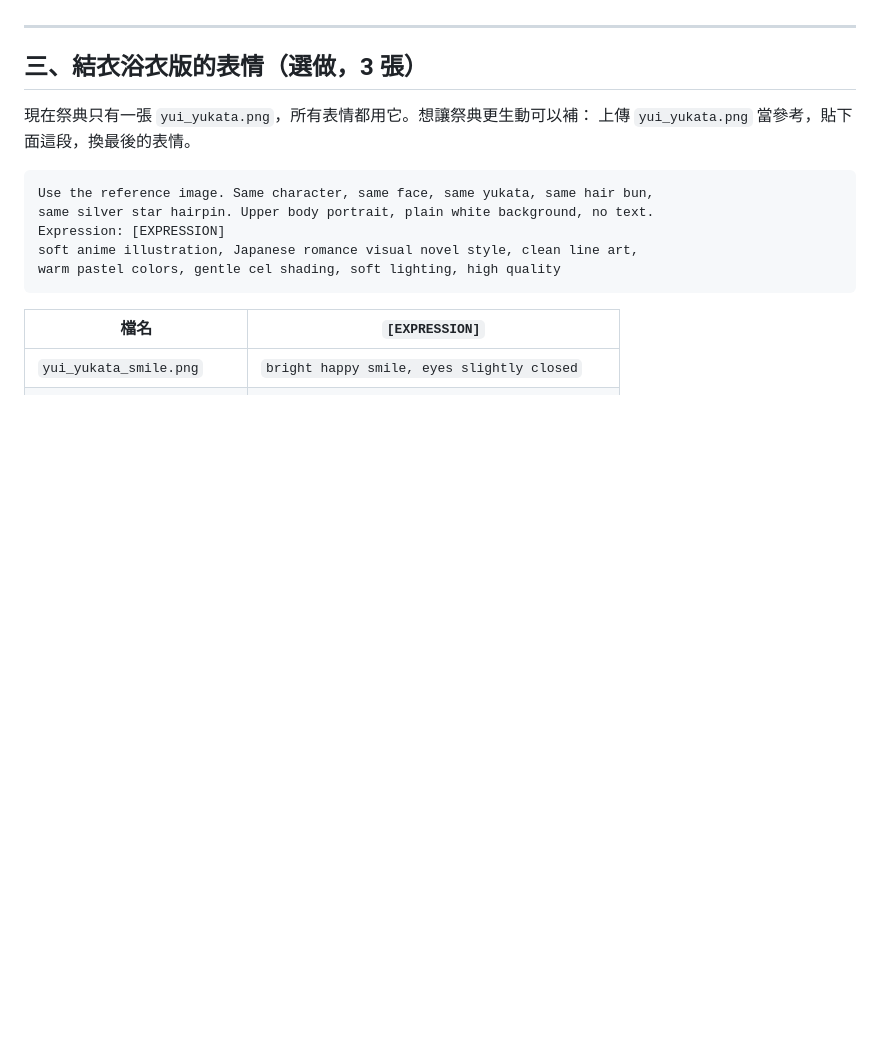
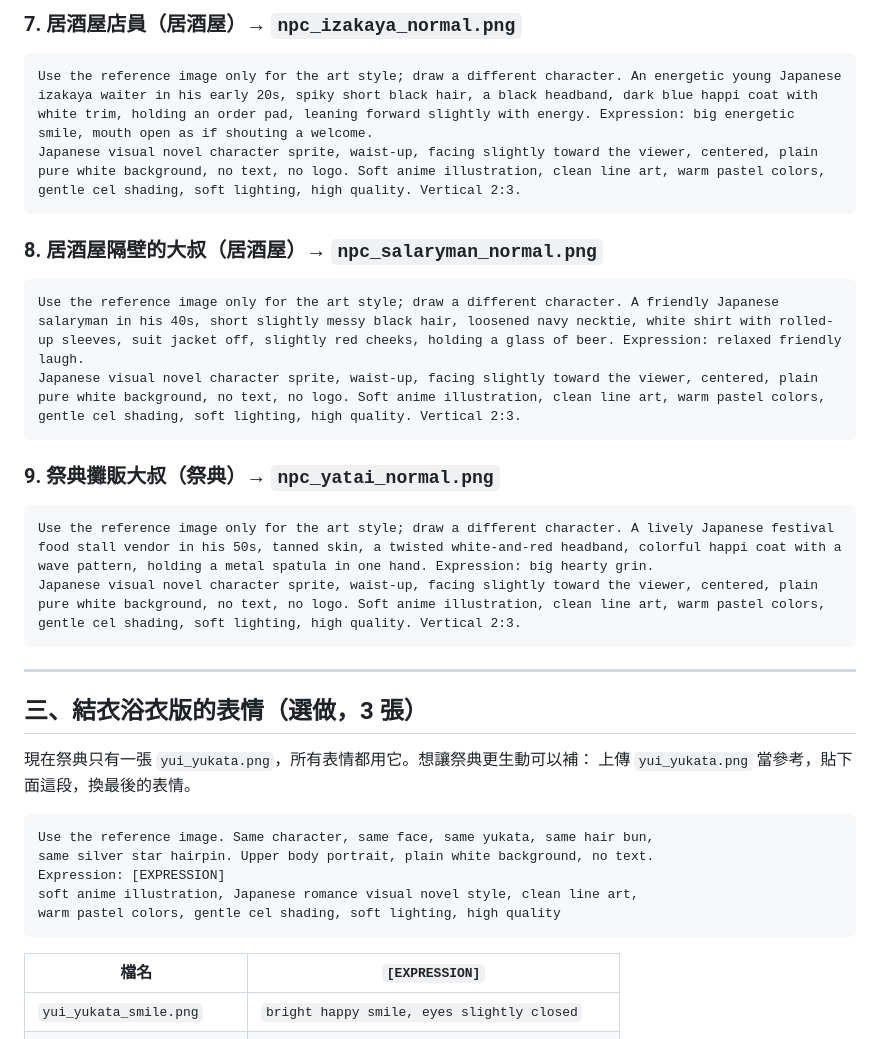
Before and after one commit to elvisjhang-cmyk/japan-trip-speaking, a Markdown page: docs/美術提示詞.md, the part around one of its changes. GitHub-like rendering; blank space fills up the shorter version.

````diff
--- a/docs/美術提示詞.md
+++ b/docs/美術提示詞.md
@@ -57,3 +91,23 @@ warm pastel colors, gentle cel shading, soft lighting, high quality
+### 7. 居酒屋店員（居酒屋）→ `npc_izakaya_normal.png`
+
+```
+Use the reference image only for the art style; draw a different character. An energetic young Japanese izakaya waiter in his early 20s, spiky short black hair, a black headband, dark blue happi coat with white trim, holding an order pad, leaning forward slightly with energy. Expression: big energetic smile, mouth open as if shouting a welcome.
+Japanese visual novel character sprite, waist-up, facing slightly toward the viewer, centered, plain pure white background, no text, no logo. Soft anime illustration, clean line art, warm pastel colors, gentle cel shading, soft lighting, high quality. Vertical 2:3.
+```
+
+### 8. 居酒屋隔壁的大叔（居酒屋）→ `npc_salaryman_normal.png`
+
+```
+Use the reference image only for the art style; draw a different character. A friendly Japanese salaryman in his 40s, short slightly messy black hair, loosened navy necktie, white shirt with rolled-up sleeves, suit jacket off, slightly red cheeks, holding a glass of beer. Expression: relaxed friendly laugh.
+Japanese visual novel character sprite, waist-up, facing slightly toward the viewer, centered, plain pure white background, no text, no logo. Soft anime illustration, clean line art, warm pastel colors, gentle cel shading, soft lighting, high quality. Vertical 2:3.
+```
+
+### 9. 祭典攤販大叔（祭典）→ `npc_yatai_normal.png`
+
+```
+Use the reference image only for the art style; draw a different character. A lively Japanese festival food stall vendor in his 50s, tanned skin, a twisted white-and-red headband, colorful happi coat with a wave pattern, holding a metal spatula in one hand. Expression: big hearty grin.
+Japanese visual novel character sprite, waist-up, facing slightly toward the viewer, centered, plain pure white background, no text, no logo. Soft anime illustration, clean line art, warm pastel colors, gentle cel shading, soft lighting, high quality. Vertical 2:3.
+```
 
 ---
 
````
Also changed, not shown: other parts of docs/美術提示詞.md (+54 -20 lines).
